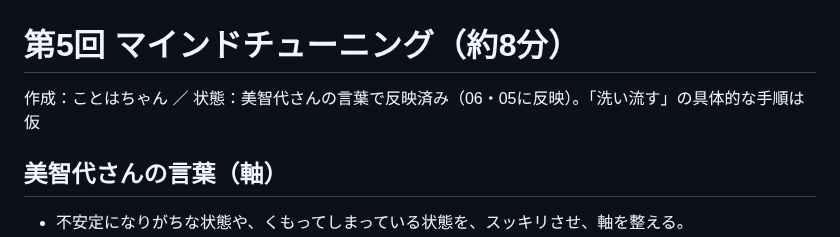
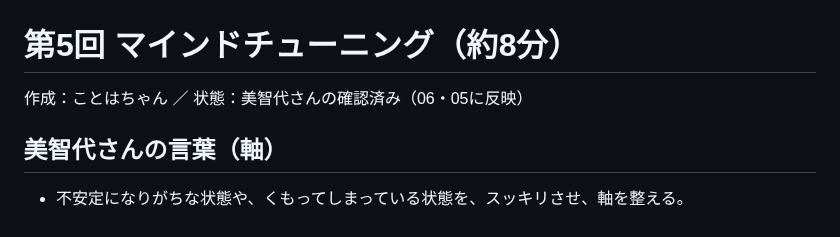
Before and after one commit to michiyo1023/kigyo-5step-lp, a Markdown page: docs/brain-course/10_第5回_マインドチューニング枠_下書き.md, the part around the change. GitHub-like rendering.

Commit message:
マインドチューニング枠を確定扱いに（手順の仮マークを削除）
Co-Authored-By: Claude Sonnet 5.5 <noreply@anthropic.com>
Claude-Session: https://claude.ai/code/session_01KByPw6QPvrkQ6zy5jUZWHw

```diff
--- a/docs/brain-course/10_第5回_マインドチューニング枠_下書き.md
+++ b/docs/brain-course/10_第5回_マインドチューニング枠_下書き.md
@@ -1,6 +1,6 @@
 # 第5回 マインドチューニング（約8分）
 
-作成：ことはちゃん ／ 状態：美智代さんの言葉で反映済み（06・05に反映）。「洗い流す」の具体的な手順は仮
+作成：ことはちゃん ／ 状態：美智代さんの確認済み（06・05に反映）
 
 ## 美智代さんの言葉（軸）
 - 不安定になりがちな状態や、くもってしまっている状態を、スッキリさせ、軸を整える。
```
Also changed, not shown: docs/brain-course/06_Codexスライド指示書.md (+1 -1 lines).
